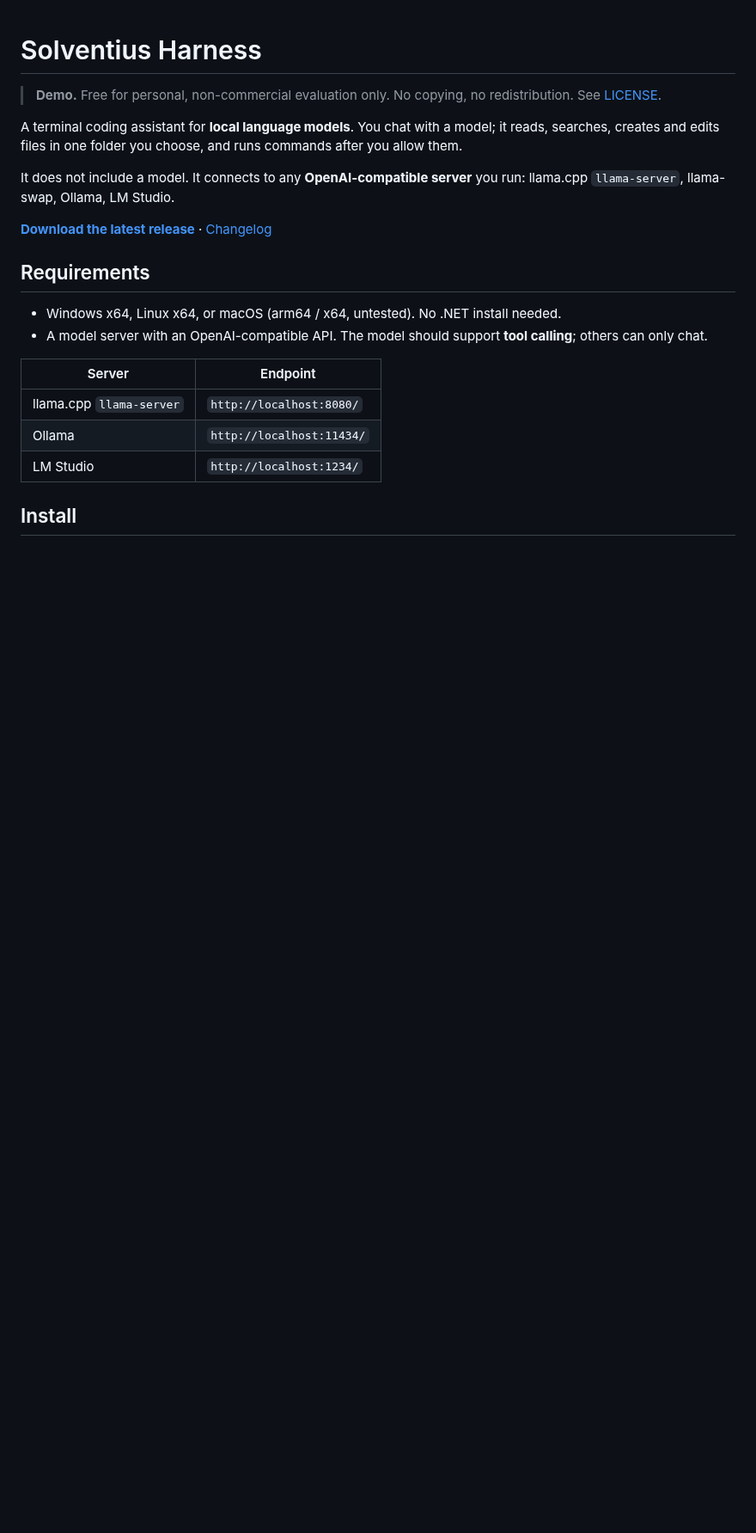
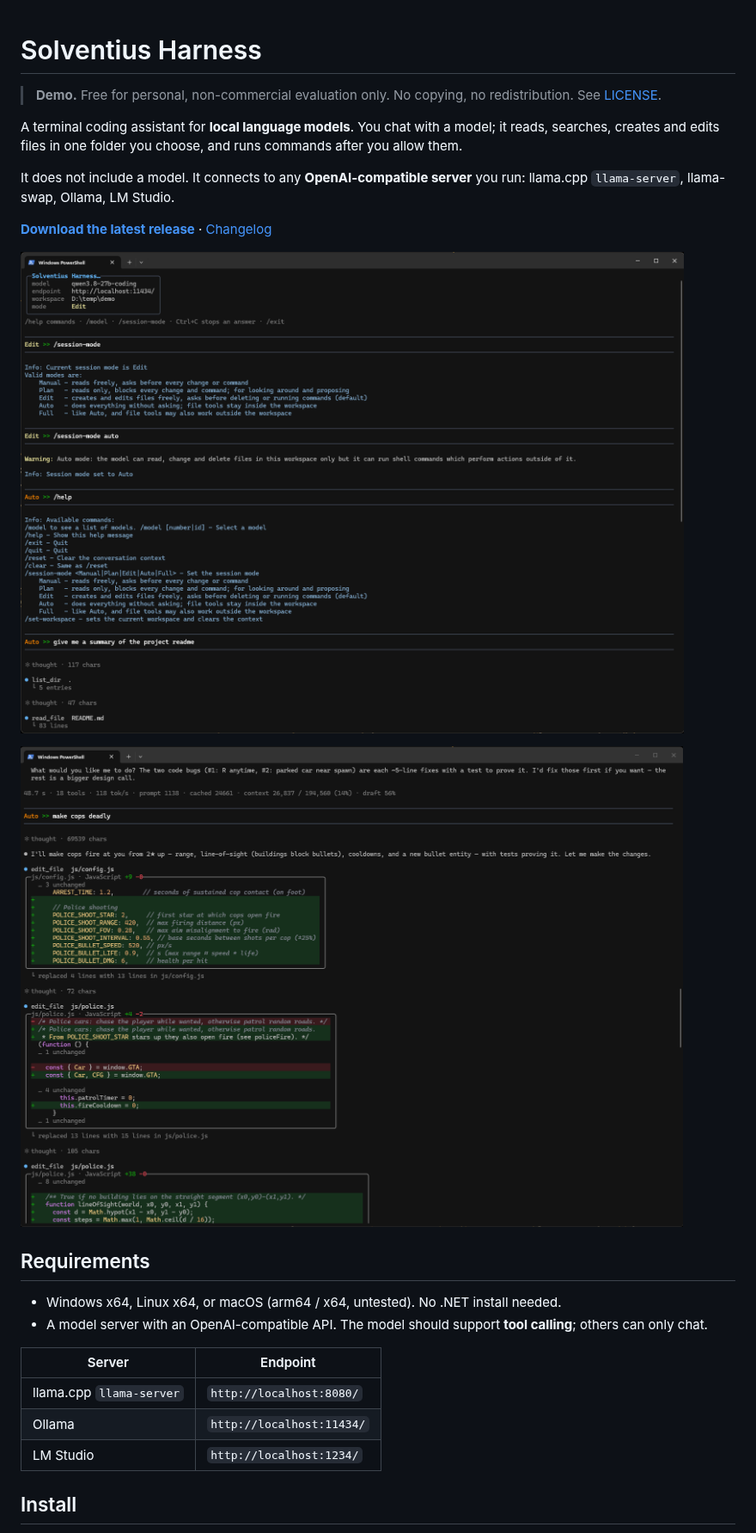
Before and after one commit to sbularca/solventius-harness, a Markdown page: README.md, the part around one of its changes. Shown at 86% size. Drawn GitHub-style; pictures changed too: docs/edit-diff.png (added), docs/tools.png (added); blank space fills up the shorter version.

```diff
--- a/README.md
+++ b/README.md
@@ -9,6 +9,10 @@ It does not include a model. It connects to any **OpenAI-compatible server** you
 llama-swap, Ollama, LM Studio.
 
 **[Download the latest release](https://github.com/sbularca/solventius-harness/releases/latest)** · [Changelog](CHANGELOG.md)
+
+![Startup header, session modes, /help and the model reading a project](docs/tools.png)
+
+![The model editing several files, each change shown as a coloured diff](docs/edit-diff.png)
 
 ## Requirements
 
```
Also changed, not shown: other parts of README.md (+30 -1 lines).
